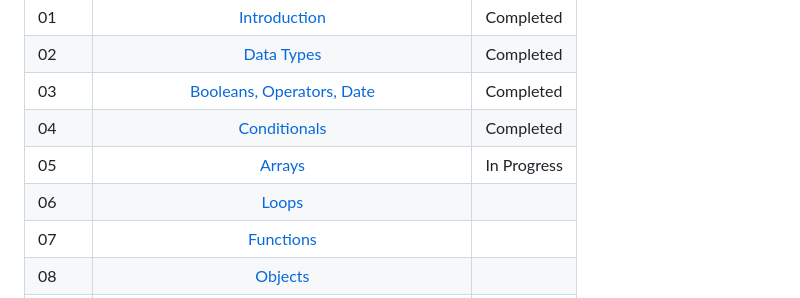
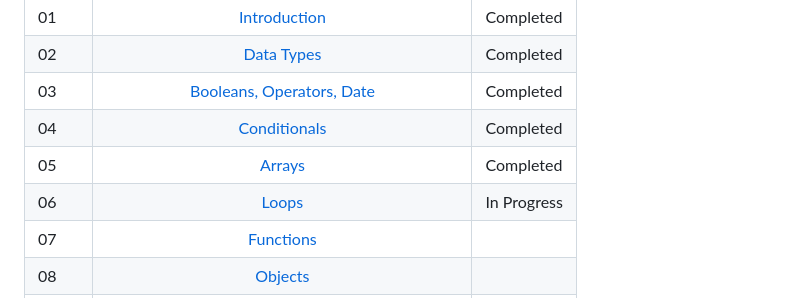
Before and after one commit to theblaisecode/30daysofJS, a Markdown page: README.md, the part around the change. Drawn GitHub-style.

```diff
--- a/README.md
+++ b/README.md
@@ -19,8 +19,8 @@
 | 02    |                                               [Data Types](./02_Day_Data_types/02_day_data_types.md)                                                |                   Completed                    |
 | 03    |                             [Booleans, Operators, Date](./03_Day_Booleans_operators_date/03_booleans_operators_date.md)                             |                   Completed                    |
 | 04    |                                            [Conditionals](./04_Day_Conditionals/04_day_conditionals.md)                                             |                   Completed                    |
-| 05    |                                                     [Arrays](./05_Day_Arrays/05_day_arrays.md)                                                      |                  In Progress                   |
-| 06    |                                                       [Loops](./06_Day_Loops/06_day_loops.md)                                                       |                                         |
+| 05    |                                                     [Arrays](./05_Day_Arrays/05_day_arrays.md)                                                      |                   Completed                    |
+| 06    |                                                       [Loops](./06_Day_Loops/06_day_loops.md)                                                       |                  In Progress                   |
 | 07    |                                                 [Functions](./07_Day_Functions/07_day_functions.md)                                                 |                                         |
 | 08    |                                                    [Objects](./08_Day_Objects/08_day_objects.md)                                                    |                                         |
 | 09    |                             [Higher Order Functions](./09_Day_Higher_order_functions/09_day_higher_order_functions.md)                              |                                         |
```
